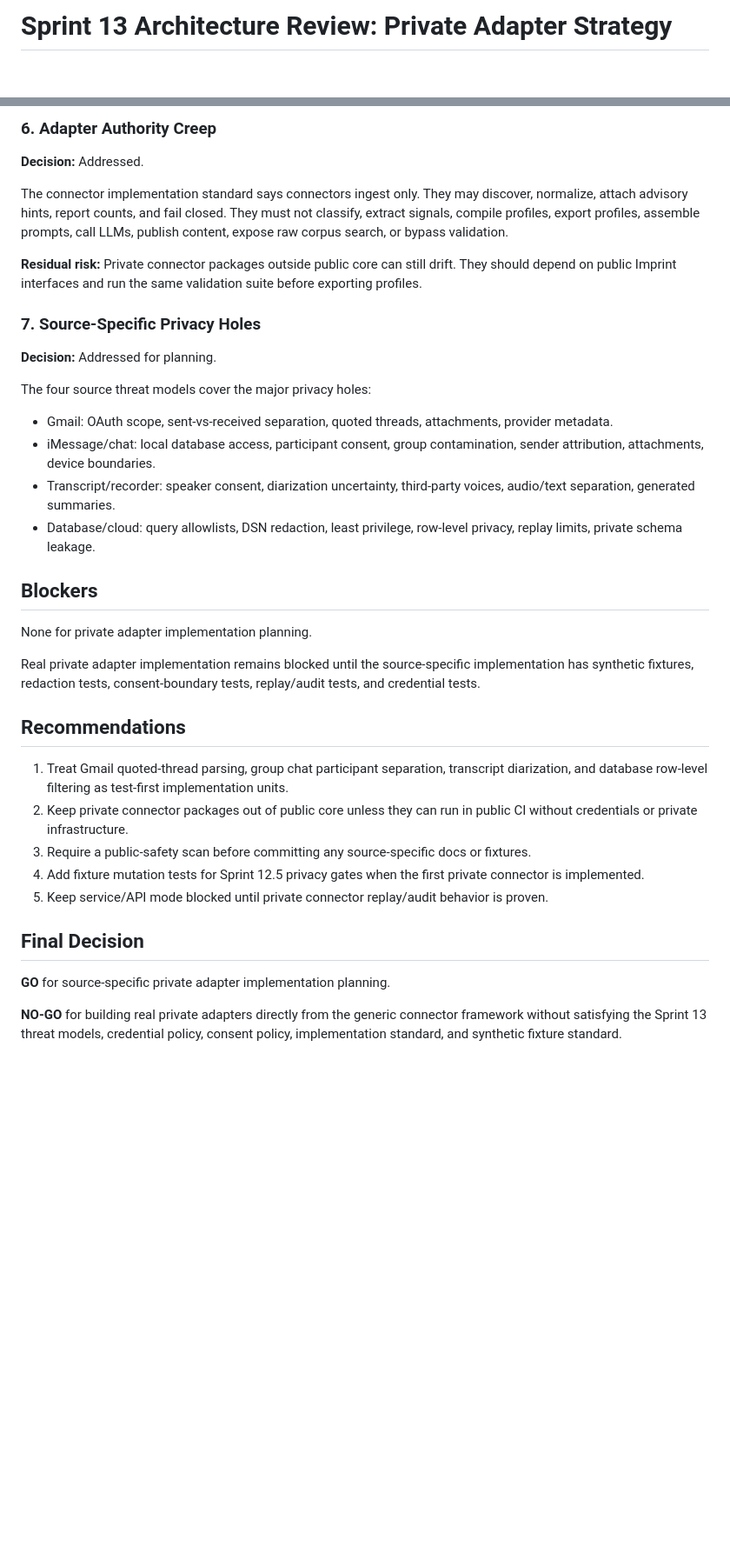
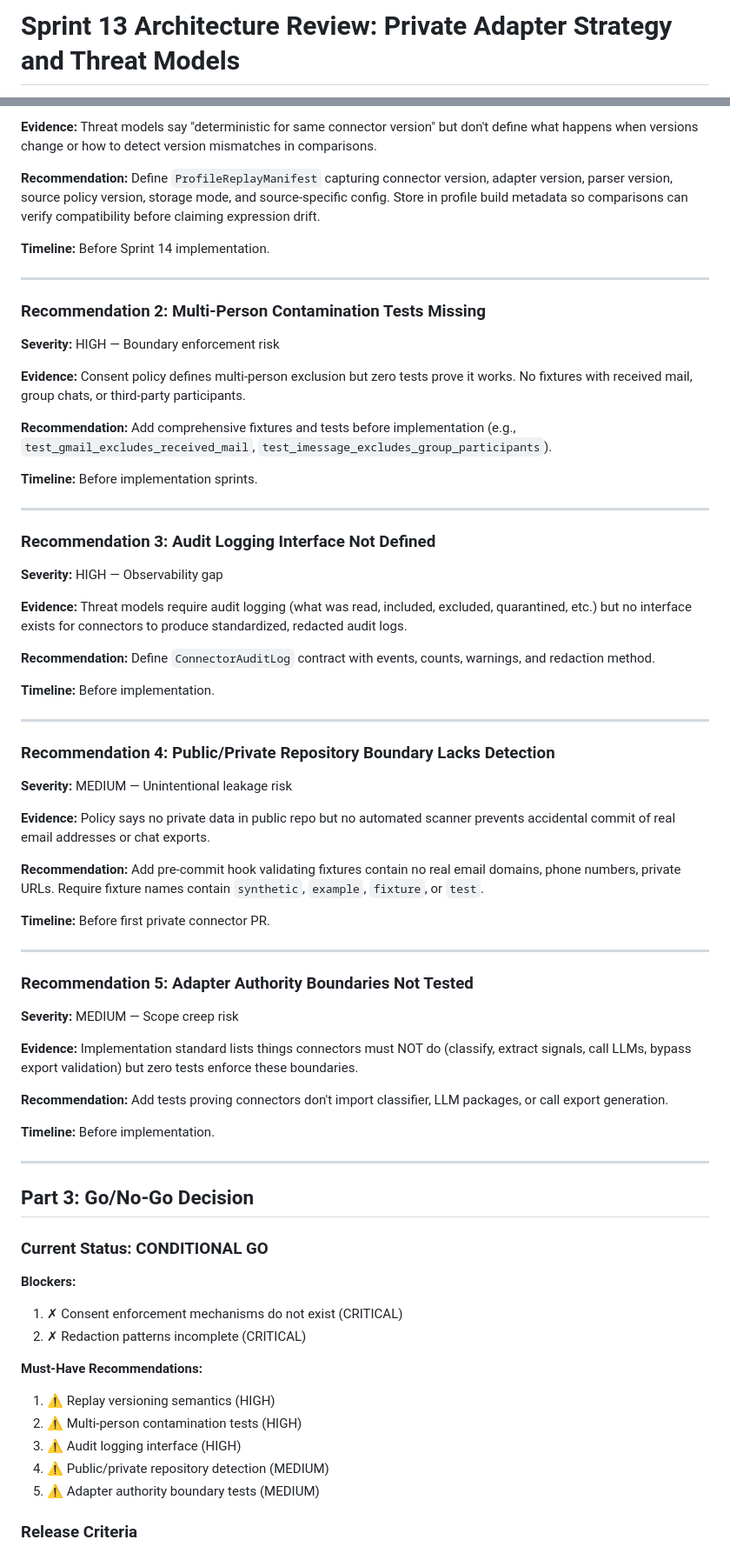
Before and after one commit to niclydon/imprint, a Markdown page: docs/SPRINT_13_ARCHITECTURE_REVIEW.md, 2 parts joined by grey strips. Shown at 87% size. Drawn GitHub-style; blank space fills up the shorter version.

```diff
--- a/docs/SPRINT_13_ARCHITECTURE_REVIEW.md
+++ b/docs/SPRINT_13_ARCHITECTURE_REVIEW.md
@@ -1,2 +1,2 @@
-# Sprint 13 Architecture Review: Private Adapter Strategy
+# Sprint 13 Architecture Review: Private Adapter Strategy and Threat Models
 
@@ -100,52 +83,74 @@ machine details. Those docs require the same public-release scan discipline as c
 
-### 6. Adapter Authority Creep
+**Evidence:** Threat models say "deterministic for same connector version" but don't define what happens when versions change or how to detect version mismatches in comparisons.
 
-**Decision:** Addressed.
+**Recommendation:** Define `ProfileReplayManifest` capturing connector version, adapter version, parser version, source policy version, storage mode, and source-specific config. Store in profile build metadata so comparisons can verify compatibility before claiming expression drift.
 
-The connector implementation standard says connectors ingest only. They may discover, normalize,
-attach advisory hints, report counts, and fail closed. They must not classify, extract signals,
-compile profiles, export profiles, assemble prompts, call LLMs, publish content, expose raw corpus
-search, or bypass validation.
+**Timeline:** Before Sprint 14 implementation.
 
-**Residual risk:** Private connector packages outside public core can still drift. They should depend
-on public Imprint interfaces and run the same validation suite before exporting profiles.
+---
 
-### 7. Source-Specific Privacy Holes
+### Recommendation 2: Multi-Person Contamination Tests Missing
 
-**Decision:** Addressed for planning.
+**Severity:** HIGH — Boundary enforcement risk
 
-The four source threat models cover the major privacy holes:
+**Evidence:** Consent policy defines multi-person exclusion but zero tests prove it works. No fixtures with received mail, group chats, or third-party participants.
 
-- Gmail: OAuth scope, sent-vs-received separation, quoted threads, attachments, provider metadata.
-- iMessage/chat: local database access, participant consent, group contamination, sender attribution,
-  attachments, device boundaries.
-- Transcript/recorder: speaker consent, diarization uncertainty, third-party voices, audio/text
-  separation, generated summaries.
-- Database/cloud: query allowlists, DSN redaction, least privilege, row-level privacy, replay limits,
-  private schema leakage.
+**Recommendation:** Add comprehensive fixtures and tests before implementation (e.g., `test_gmail_excludes_received_mail`, `test_imessage_excludes_group_participants`).
 
-## Blockers
+**Timeline:** Before implementation sprints.
 
-None for private adapter implementation planning.
+---
 
-Real private adapter implementation remains blocked until the source-specific implementation has
-synthetic fixtures, redaction tests, consent-boundary tests, replay/audit tests, and credential tests.
+### Recommendation 3: Audit Logging Interface Not Defined
 
-## Recommendations
+**Severity:** HIGH — Observability gap
 
-1. Treat Gmail quoted-thread parsing, group chat participant separation, transcript diarization, and
-   database row-level filtering as test-first implementation units.
-2. Keep private connector packages out of public core unless they can run in public CI without
-   credentials or private infrastructure.
-3. Require a public-safety scan before committing any source-specific docs or fixtures.
-4. Add fixture mutation tests for Sprint 12.5 privacy gates when the first private connector is
-   implemented.
-5. Keep service/API mode blocked until private connector replay/audit behavior is proven.
+**Evidence:** Threat models require audit logging (what was read, included, excluded, quarantined, etc.) but no interface exists for connectors to produce standardized, redacted audit logs.
 
-## Final Decision
+**Recommendation:** Define `ConnectorAuditLog` contract with events, counts, warnings, and redaction method.
 
-**GO** for source-specific private adapter implementation planning.
+**Timeline:** Before implementation.
 
-**NO-GO** for building real private adapters directly from the generic connector framework without
-satisfying the Sprint 13 threat models, credential policy, consent policy, implementation standard,
-and synthetic fixture standard.
+---
+
+### Recommendation 4: Public/Private Repository Boundary Lacks Detection
+
+**Severity:** MEDIUM — Unintentional leakage risk
+
+**Evidence:** Policy says no private data in public repo but no automated scanner prevents accidental commit of real email addresses or chat exports.
+
+**Recommendation:** Add pre-commit hook validating fixtures contain no real email domains, phone numbers, private URLs. Require fixture names contain `synthetic`, `example`, `fixture`, or `test`.
+
+**Timeline:** Before first private connector PR.
+
+---
+
+### Recommendation 5: Adapter Authority Boundaries Not Tested
+
+**Severity:** MEDIUM — Scope creep risk
+
+**Evidence:** Implementation standard lists things connectors must NOT do (classify, extract signals, call LLMs, bypass export validation) but zero tests enforce these boundaries.
+
+**Recommendation:** Add tests proving connectors don't import classifier, LLM packages, or call export generation.
+
+**Timeline:** Before implementation.
+
+---
+
+## Part 3: Go/No-Go Decision
+
+### Current Status: CONDITIONAL GO
+
+**Blockers:**
+1. ✗ Consent enforcement mechanisms do not exist (CRITICAL)
+2. ✗ Redaction patterns incomplete (CRITICAL)
+
+**Must-Have Recommendations:**
+1. ⚠ Replay versioning semantics (HIGH)
+2. ⚠ Multi-person contamination tests (HIGH)
+3. ⚠ Audit logging interface (HIGH)
+4. ⚠ Public/private repository detection (MEDIUM)
+5. ⚠ Adapter authority boundary tests (MEDIUM)
+
+### Release Criteria
+
```
Also changed, not shown: other parts of docs/SPRINT_13_ARCHITECTURE_REVIEW.md (+72 -67 lines), CHANGES.md (+36 -0 lines), docs/narrative/2026-06-07-sprint-13-adversarial-review-private-adapters.md (added, +109 -0 lines).
